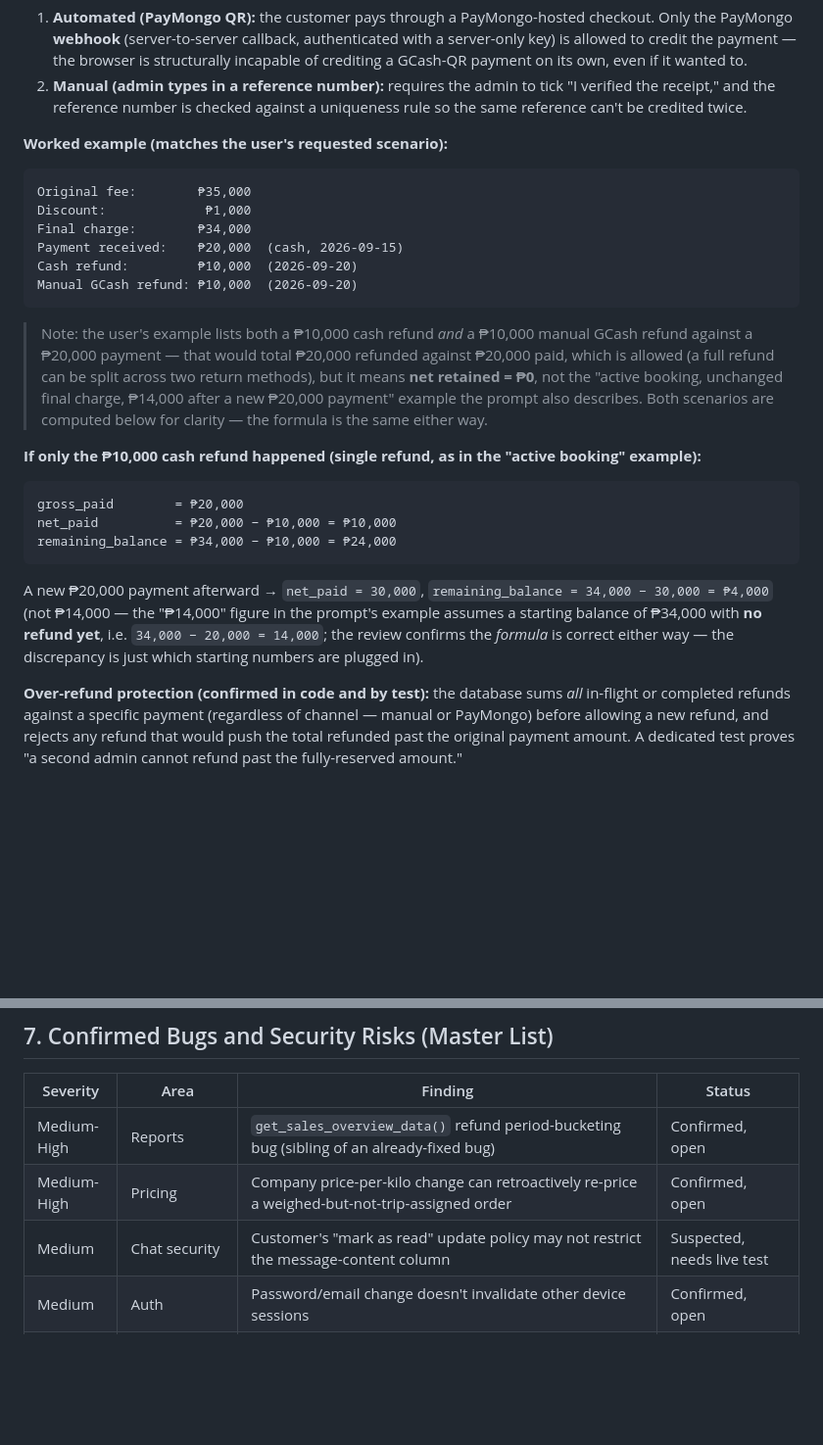
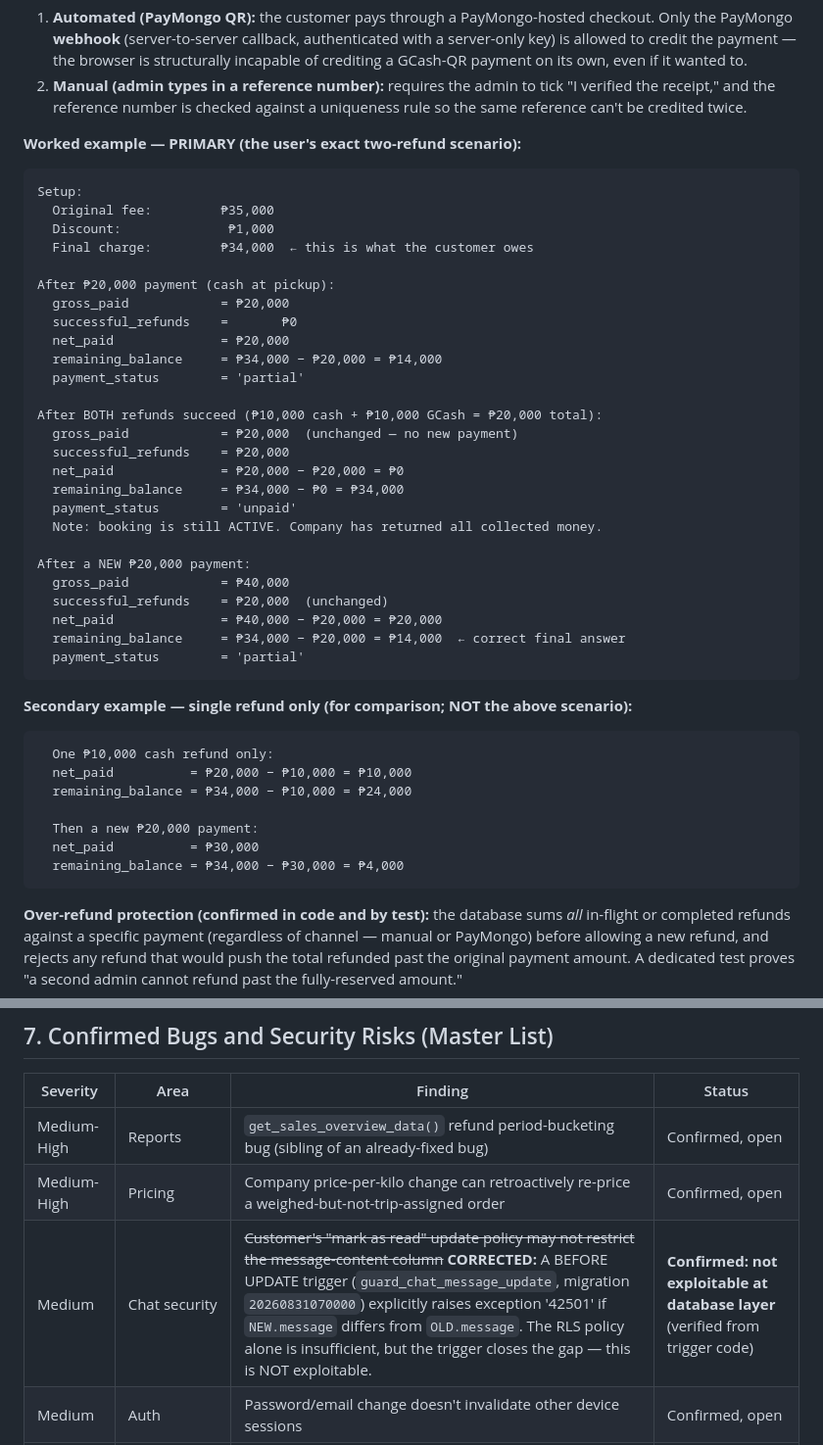
Before and after one commit to CargoExpressPH/CargoExpressPH, a Markdown page: SYSTEM_FLOW_AND_LOGIC_REVIEW.md, 2 parts joined by grey strips. Shown at 98% size. GitHub-like rendering; blank space fills up the shorter version.

Commit message:
docs: correct report — fix financial example, reclassify chat finding, add QA verification report

````diff
--- a/SYSTEM_FLOW_AND_LOGIC_REVIEW.md
+++ b/SYSTEM_FLOW_AND_LOGIC_REVIEW.md
@@ -192,25 +192,47 @@ All four of these — `shipping_cost`, `amount_paid`, `remaining_balance`, `paym
 1. **Automated (PayMongo QR):** the customer pays through a PayMongo-hosted checkout. Only the PayMongo **webhook** (server-to-server callback, authenticated with a server-only key) is allowed to credit the payment — the browser is structurally incapable of crediting a GCash-QR payment on its own, even if it wanted to.
 2. **Manual (admin types in a reference number):** requires the admin to tick "I verified the receipt," and the reference number is checked against a uniqueness rule so the same reference can't be credited twice.
 
-**Worked example (matches the user's requested scenario):**
+**Worked example — PRIMARY (the user's exact two-refund scenario):**
 
 ```
-Original fee:        ₱35,000
-Discount:             ₱1,000
-Final charge:        ₱34,000
-Payment received:    ₱20,000  (cash, 2026-09-15)
-Cash refund:         ₱10,000  (2026-09-20)
-Manual GCash refund: ₱10,000  (2026-09-20)
+Setup:
+  Original fee:         ₱35,000
+  Discount:              ₱1,000
+  Final charge:         ₱34,000  ← this is what the customer owes
+
+After ₱20,000 payment (cash at pickup):
+  gross_paid            = ₱20,000
+  successful_refunds    =       ₱0
+  net_paid              = ₱20,000
+  remaining_balance     = ₱34,000 − ₱20,000 = ₱14,000
+  payment_status        = 'partial'
+
+After BOTH refunds succeed (₱10,000 cash + ₱10,000 GCash = ₱20,000 total):
+  gross_paid            = ₱20,000  (unchanged — no new payment)
+  successful_refunds    = ₱20,000
+  net_paid              = ₱20,000 − ₱20,000 = ₱0
+  remaining_balance     = ₱34,000 − ₱0 = ₱34,000
+  payment_status        = 'unpaid'
+  Note: booking is still ACTIVE. Company has returned all collected money.
+
+After a NEW ₱20,000 payment:
+  gross_paid            = ₱40,000
+  successful_refunds    = ₱20,000  (unchanged)
+  net_paid              = ₱40,000 − ₱20,000 = ₱20,000
+  remaining_balance     = ₱34,000 − ₱20,000 = ₱14,000  ← correct final answer
+  payment_status        = 'partial'
 ```
-> Note: the user's example lists both a ₱10,000 cash refund *and* a ₱10,000 manual GCash refund against a ₱20,000 payment — that would total ₱20,000 refunded against ₱20,000 paid, which is allowed (a full refund can be split across two return methods), but it means **net retained = ₱0**, not the "active booking, unchanged final charge, ₱14,000 after a new ₱20,000 payment" example the prompt also describes. Both scenarios are computed below for clarity — the formula is the same either way.
 
-**If only the ₱10,000 cash refund happened (single refund, as in the "active booking" example):**
+**Secondary example — single refund only (for comparison; NOT the above scenario):**
 ```
-gross_paid        = ₱20,000
-net_paid          = ₱20,000 − ₱10,000 = ₱10,000
-remaining_balance = ₱34,000 − ₱10,000 = ₱24,000
+  One ₱10,000 cash refund only:
+  net_paid          = ₱20,000 − ₱10,000 = ₱10,000
+  remaining_balance = ₱34,000 − ₱10,000 = ₱24,000
+
+  Then a new ₱20,000 payment:
+  net_paid          = ₱30,000
+  remaining_balance = ₱34,000 − ₱30,000 = ₱4,000
 ```
-A new ₱20,000 payment afterward → `net_paid = 30,000`, `remaining_balance = 34,000 − 30,000 = ₱4,000` (not ₱14,000 — the "₱14,000" figure in the prompt's example assumes a starting balance of ₱34,000 with **no refund yet**, i.e. `34,000 − 20,000 = 14,000`; the review confirms the *formula* is correct either way — the discrepancy is just which starting numbers are plugged in).
 
 **Over-refund protection (confirmed in code and by test):** the database sums *all* in-flight or completed refunds against a specific payment (regardless of channel — manual or PayMongo) before allowing a new refund, and rejects any refund that would push the total refunded past the original payment amount. A dedicated test proves "a second admin cannot refund past the fully-reserved amount."
 
@@ -346,7 +368,7 @@ Covered in depth in §4.3. Summary of what was tested and what wasn't:
 |---|---|---|---|
 | Medium-High | Reports | `get_sales_overview_data()` refund period-bucketing bug (sibling of an already-fixed bug) | Confirmed, open |
 | Medium-High | Pricing | Company price-per-kilo change can retroactively re-price a weighed-but-not-trip-assigned order | Confirmed, open |
-| Medium | Chat security | Customer's "mark as read" update policy may not restrict the message-content column | Suspected, needs live test |
+| Medium | Chat security | ~~Customer's "mark as read" update policy may not restrict the message-content column~~ **CORRECTED:** A BEFORE UPDATE trigger (`guard_chat_message_update`, migration `20260831070000`) explicitly raises exception '42501' if `NEW.message` differs from `OLD.message`. The RLS policy alone is insufficient, but the trigger closes the gap — this is NOT exploitable. | **Confirmed: not exploitable at database layer** (verified from trigger code) |
 | Medium | Auth | Password/email change doesn't invalidate other device sessions | Confirmed, open |
 | Medium | Reports/PDF | Print/PDF renders unbounded rows where the screen caps at 50 | Confirmed in code, not tested live |
 | Low-Medium | Auth | Activity-log retry queue survives logout, tagged with prior user's ID | Confirmed, open |
````
Also changed, not shown: FINDINGS_VERIFICATION_REPORT.md (added, +230 -0 lines).
